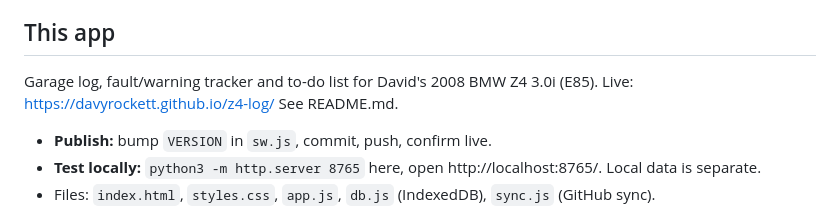
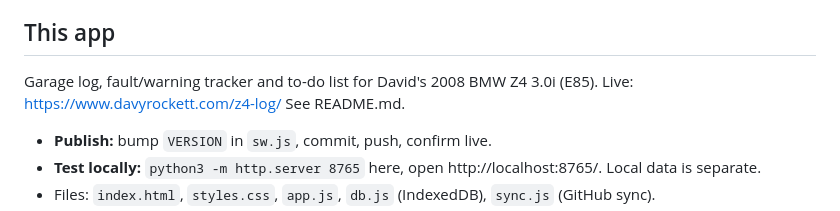
Before and after one commit to davyrockett/z4-log, a Markdown page: CLAUDE.md, the part around the change. Rendered like a GitHub page.

```diff
--- a/CLAUDE.md
+++ b/CLAUDE.md
@@ -52,7 +52,7 @@ with this section (copy it from any other app) plus an "## This app" section.
 ## This app
 
 Garage log, fault/warning tracker and to-do list for David's 2008 BMW Z4 3.0i (E85).
-Live: https://davyrockett.github.io/z4-log/ See README.md.
+Live: https://www.davyrockett.com/z4-log/ See README.md.
 
 - **Publish:** bump `VERSION` in `sw.js`, commit, push, confirm live.
 - **Test locally:** `python3 -m http.server 8765` here, open http://localhost:8765/. Local data is separate.
```
Also changed, not shown: README.md (+1 -1 lines).
